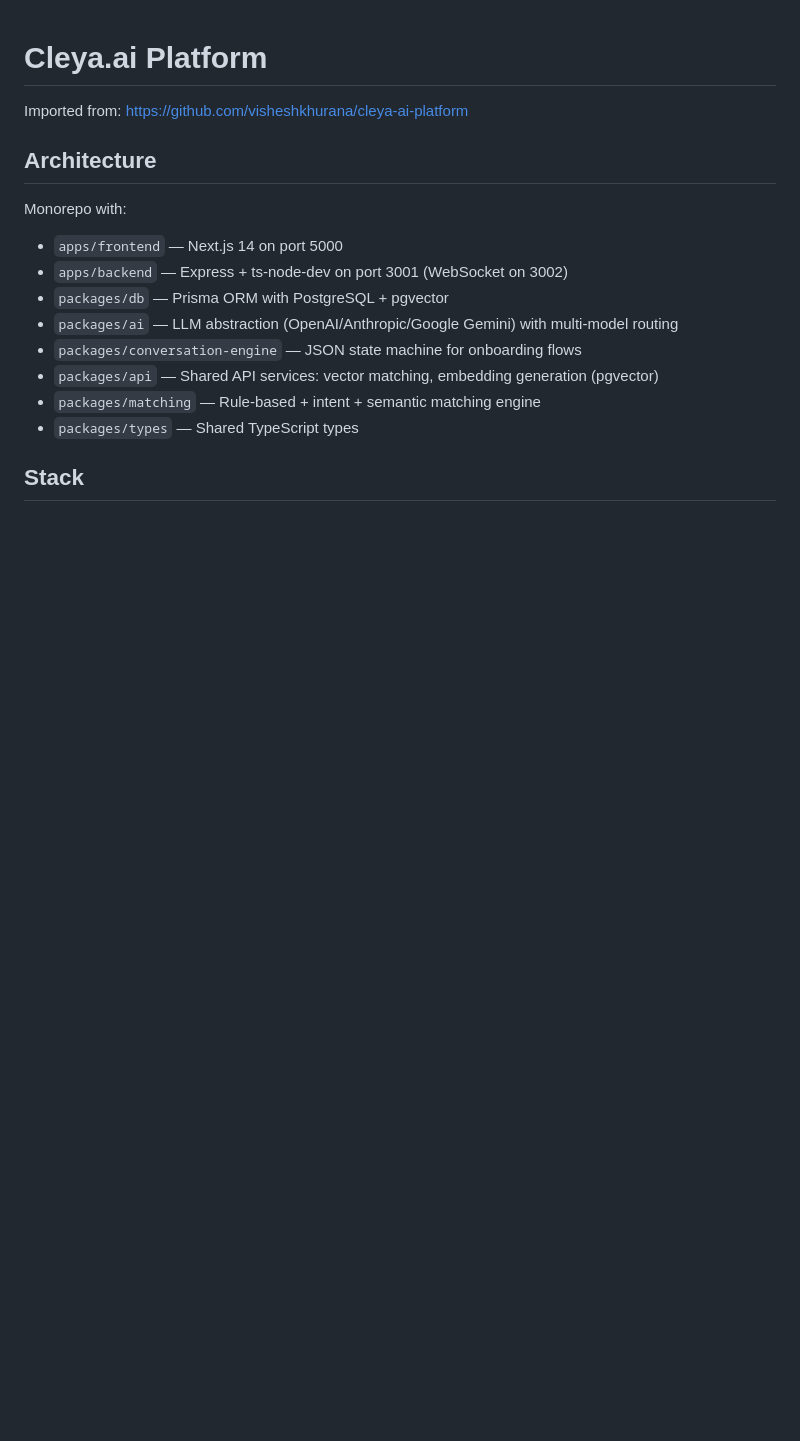
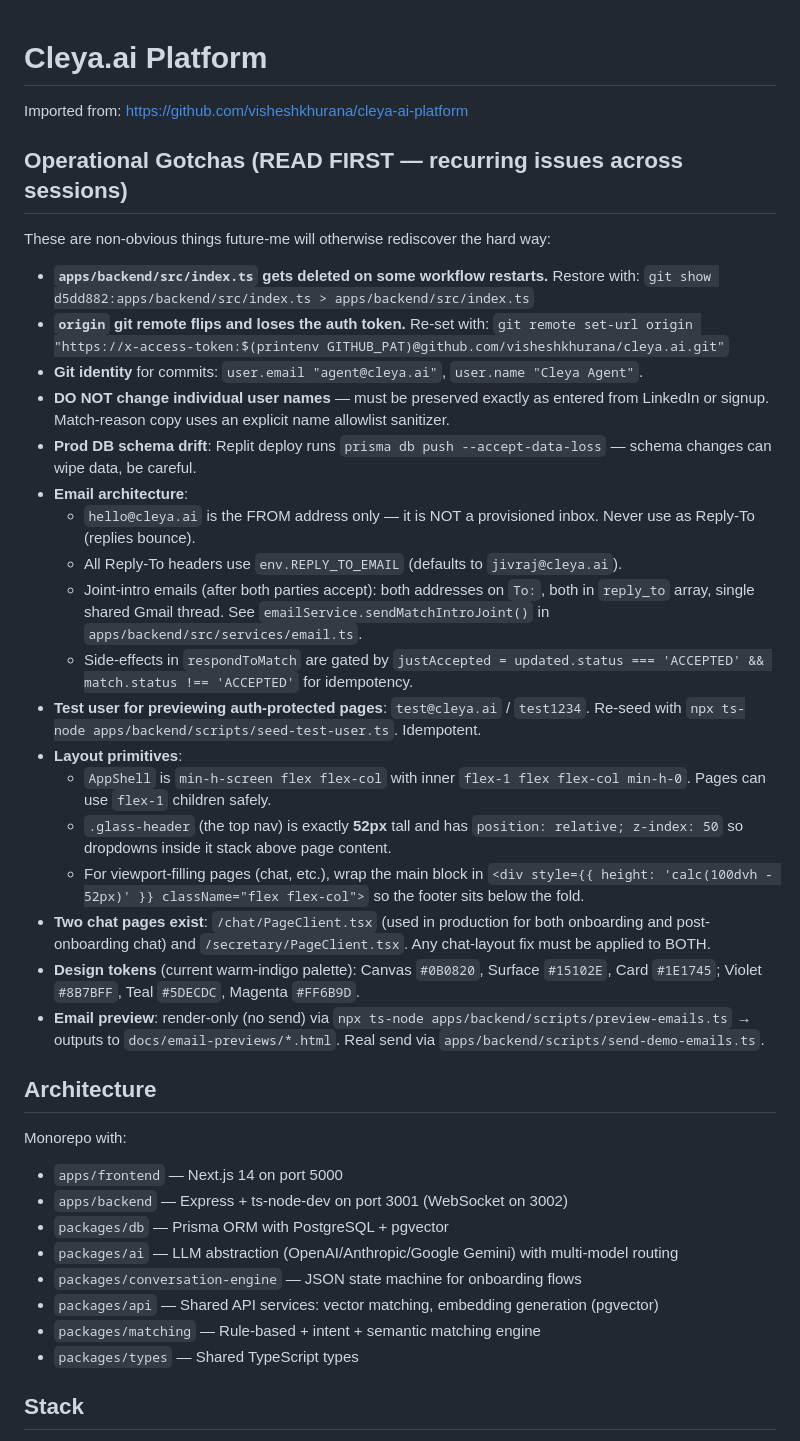
Before and after one commit to visheshkhurana/cleya.ai, a Markdown page: replit.md, the part around the change. GitHub-like rendering; blank space fills up the shorter version.

Commit message:
docs(replit.md): add 'Operational Gotchas' section with cross-session learnings

```diff
--- a/replit.md
+++ b/replit.md
@@ -1,6 +1,31 @@
 # Cleya.ai Platform
 
 Imported from: https://github.com/visheshkhurana/cleya-ai-platform
+
+## Operational Gotchas (READ FIRST — recurring issues across sessions)
+
+These are non-obvious things future-me will otherwise rediscover the hard way:
+
+- **`apps/backend/src/index.ts` gets deleted on some workflow restarts.** Restore with:
+  `git show d5dd882:apps/backend/src/index.ts > apps/backend/src/index.ts`
+- **`origin` git remote flips and loses the auth token.** Re-set with:
+  `git remote set-url origin "https://x-access-token:$(printenv GITHUB_PAT)@github.com/visheshkhurana/cleya.ai.git"`
+- **Git identity** for commits: `user.email "agent@cleya.ai"`, `user.name "Cleya Agent"`.
+- **DO NOT change individual user names** — must be preserved exactly as entered from LinkedIn or signup. Match-reason copy uses an explicit name allowlist sanitizer.
+- **Prod DB schema drift**: Replit deploy runs `prisma db push --accept-data-loss` — schema changes can wipe data, be careful.
+- **Email architecture**:
+  - `hello@cleya.ai` is the FROM address only — it is NOT a provisioned inbox. Never use as Reply-To (replies bounce).
+  - All Reply-To headers use `env.REPLY_TO_EMAIL` (defaults to `jivraj@cleya.ai`).
+  - Joint-intro emails (after both parties accept): both addresses on `To:`, both in `reply_to` array, single shared Gmail thread. See `emailService.sendMatchIntroJoint()` in `apps/backend/src/services/email.ts`.
+  - Side-effects in `respondToMatch` are gated by `justAccepted = updated.status === 'ACCEPTED' && match.status !== 'ACCEPTED'` for idempotency.
+- **Test user for previewing auth-protected pages**: `test@cleya.ai` / `test1234`. Re-seed with `npx ts-node apps/backend/scripts/seed-test-user.ts`. Idempotent.
+- **Layout primitives**:
+  - `AppShell` is `min-h-screen flex flex-col` with inner `flex-1 flex flex-col min-h-0`. Pages can use `flex-1` children safely.
+  - `.glass-header` (the top nav) is exactly **52px** tall and has `position: relative; z-index: 50` so dropdowns inside it stack above page content.
+  - For viewport-filling pages (chat, etc.), wrap the main block in `<div style={{ height: 'calc(100dvh - 52px)' }} className="flex flex-col">` so the footer sits below the fold.
+- **Two chat pages exist**: `/chat/PageClient.tsx` (used in production for both onboarding and post-onboarding chat) and `/secretary/PageClient.tsx`. Any chat-layout fix must be applied to BOTH.
+- **Design tokens** (current warm-indigo palette): Canvas `#0B0820`, Surface `#15102E`, Card `#1E1745`; Violet `#8B7BFF`, Teal `#5DECDC`, Magenta `#FF6B9D`.
+- **Email preview**: render-only (no send) via `npx ts-node apps/backend/scripts/preview-emails.ts` → outputs to `docs/email-previews/*.html`. Real send via `apps/backend/scripts/send-demo-emails.ts`.
 
 ## Architecture
 Monorepo with:
```
